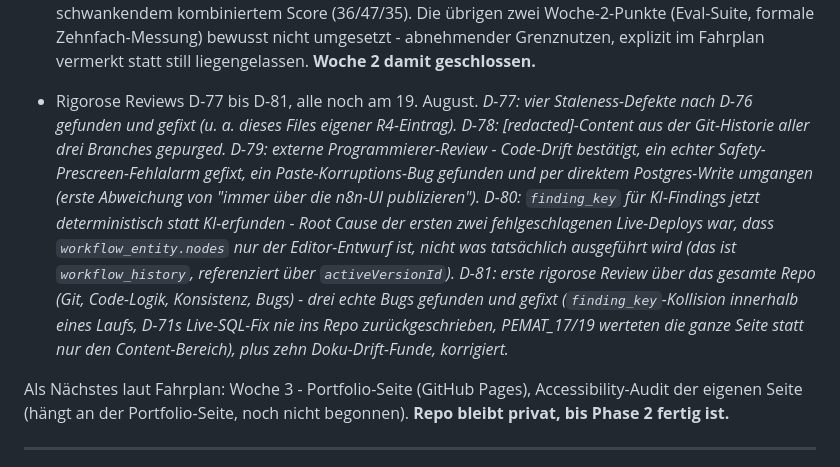
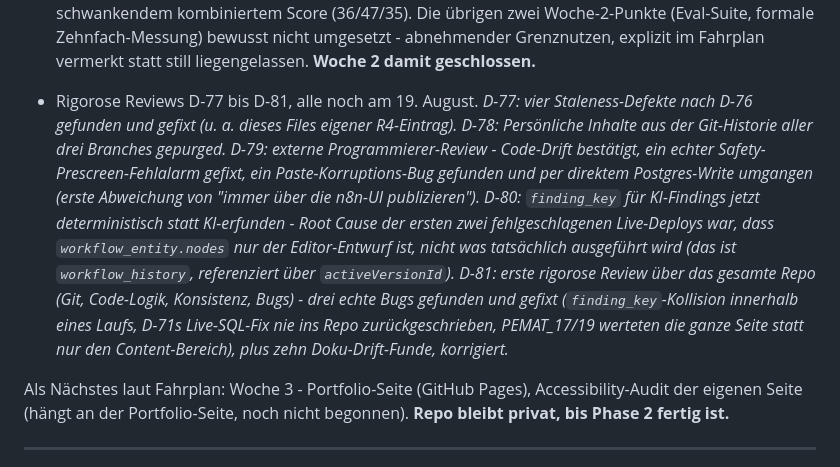
Before and after one commit to claudiabassier/a11yaudit-agent, a Markdown page: CLAUDE.md, the part around the change. Drawn GitHub-style.

```diff
--- a/CLAUDE.md
+++ b/CLAUDE.md
@@ -179,7 +179,7 @@ Sprint zur Aufarbeitung der Review-Punkte. Reihenfolge:
 
 - Woche 2, Option A umgesetzt. *Erledigt (19. August, `decision_log.md` D-76): R4 liest jetzt `screening_score_deterministic` statt des kombinierten Scores (gewählt aus den drei in `docs/scoring-stability.md` abgewogenen Optionen - eliminiert D-37s gemessenes Flackern strukturell statt nur statistisch). Live gegen genau die D-37-Fixture re-verifiziert: dreimal über das echte `-dev`-Formular, deterministischer Score dreimal stabil bei 100, R4 in keinem der drei Läufe ausgelöst, trotz weiterhin schwankendem kombiniertem Score (36/47/35). Die übrigen zwei Woche-2-Punkte (Eval-Suite, formale Zehnfach-Messung) bewusst nicht umgesetzt - abnehmender Grenznutzen, explizit im Fahrplan vermerkt statt still liegengelassen. **Woche 2 damit geschlossen.**
 
-- Rigorose Reviews D-77 bis D-81, alle noch am 19. August. *D-77: vier Staleness-Defekte nach D-76 gefunden und gefixt (u. a. dieses Files eigener R4-Eintrag). D-78: [redacted]-Content aus der Git-Historie aller drei Branches gepurged. D-79: externe Programmierer-Review - Code-Drift bestätigt, ein echter Safety-Prescreen-Fehlalarm gefixt, ein Paste-Korruptions-Bug gefunden und per direktem Postgres-Write umgangen (erste Abweichung von "immer über die n8n-UI publizieren"). D-80: `finding_key` für KI-Findings jetzt deterministisch statt KI-erfunden - Root Cause der ersten zwei fehlgeschlagenen Live-Deploys war, dass `workflow_entity.nodes` nur der Editor-Entwurf ist, nicht was tatsächlich ausgeführt wird (das ist `workflow_history`, referenziert über `activeVersionId`). D-81: erste rigorose Review über das gesamte Repo (Git, Code-Logik, Konsistenz, Bugs) - drei echte Bugs gefunden und gefixt (`finding_key`-Kollision innerhalb eines Laufs, D-71s Live-SQL-Fix nie ins Repo zurückgeschrieben, PEMAT_17/19 werteten die ganze Seite statt nur den Content-Bereich), plus zehn Doku-Drift-Funde, korrigiert.*
+- Rigorose Reviews D-77 bis D-81, alle noch am 19. August. *D-77: vier Staleness-Defekte nach D-76 gefunden und gefixt (u. a. dieses Files eigener R4-Eintrag). D-78: Persönliche Inhalte aus der Git-Historie aller drei Branches gepurged. D-79: externe Programmierer-Review - Code-Drift bestätigt, ein echter Safety-Prescreen-Fehlalarm gefixt, ein Paste-Korruptions-Bug gefunden und per direktem Postgres-Write umgangen (erste Abweichung von "immer über die n8n-UI publizieren"). D-80: `finding_key` für KI-Findings jetzt deterministisch statt KI-erfunden - Root Cause der ersten zwei fehlgeschlagenen Live-Deploys war, dass `workflow_entity.nodes` nur der Editor-Entwurf ist, nicht was tatsächlich ausgeführt wird (das ist `workflow_history`, referenziert über `activeVersionId`). D-81: erste rigorose Review über das gesamte Repo (Git, Code-Logik, Konsistenz, Bugs) - drei echte Bugs gefunden und gefixt (`finding_key`-Kollision innerhalb eines Laufs, D-71s Live-SQL-Fix nie ins Repo zurückgeschrieben, PEMAT_17/19 werteten die ganze Seite statt nur den Content-Bereich), plus zehn Doku-Drift-Funde, korrigiert.*
 
 Als Nächstes laut Fahrplan: Woche 3 - Portfolio-Seite (GitHub Pages), Accessibility-Audit der eigenen Seite (hängt an der Portfolio-Seite, noch nicht begonnen). **Repo bleibt privat, bis Phase 2 fertig ist.**
 
```
Also changed, not shown: decision_log_highlights.md (+2 -2 lines).
